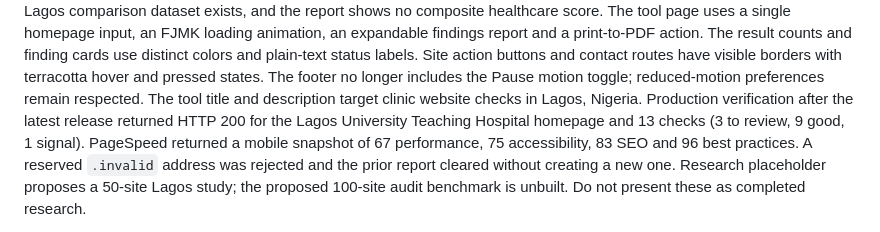
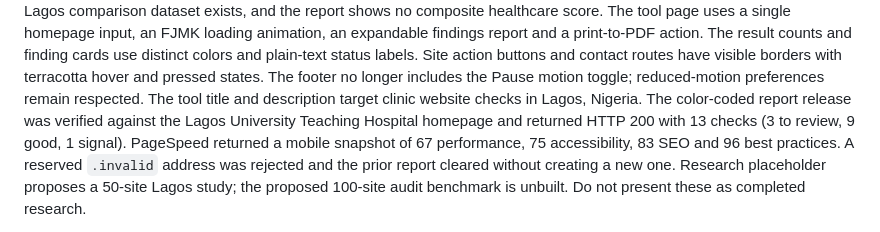
Before and after one commit to ajidahuntolulope-rgb/fjmk, a Markdown page: PROJECT-HANDOFF.md, the part around the change. GitHub-like rendering.

```diff
--- a/PROJECT-HANDOFF.md
+++ b/PROJECT-HANDOFF.md
@@ -65,9 +65,9 @@ print-to-PDF action. The result counts and finding cards use distinct colors and
 plain-text status labels. Site action buttons and contact routes have visible
 borders with terracotta hover and pressed states. The footer no longer includes
 the Pause motion toggle; reduced-motion preferences remain respected. The tool
-title and description target clinic website checks in Lagos, Nigeria. Production
-verification after the latest release returned HTTP 200 for the Lagos University
-Teaching Hospital homepage and 13 checks (3 to
+title and description target clinic website checks in Lagos, Nigeria. The
+color-coded report release was verified against the Lagos University Teaching
+Hospital homepage and returned HTTP 200 with 13 checks (3 to
 review, 9 good, 1 signal). PageSpeed returned a mobile snapshot of 67 performance,
 75 accessibility, 83 SEO and 96 best practices. A reserved `.invalid` address was
 rejected and the prior report cleared without creating a new one.
```
Also changed, not shown: CHANGELOG.md (+1 -0 lines).
